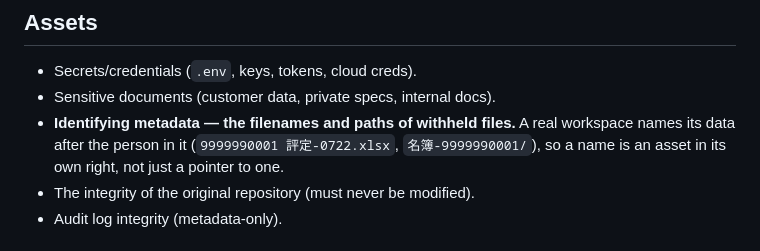
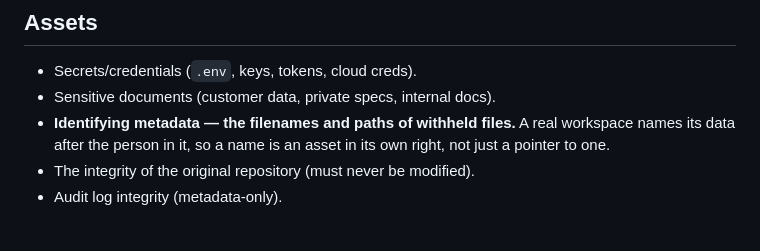
Before and after one commit to YUHI-AI-Labs/yuhi, a Markdown page: docs/THREAT_MODEL.md, the part around the change. Drawn GitHub-style.

```diff
--- a/docs/THREAT_MODEL.md
+++ b/docs/THREAT_MODEL.md
@@ -28,8 +28,7 @@ copy. It is **defense-in-depth against accidental exposure**, not a sandbox.
 - Secrets/credentials (`.env`, keys, tokens, cloud creds).
 - Sensitive documents (customer data, private specs, internal docs).
 - **Identifying metadata — the filenames and paths of withheld files.** A real workspace
-  names its data after the person in it (`9999990001 評定-0722.xlsx`, `名簿-9999990001/`),
-  so a name is an asset in its own right, not just a pointer to one.
+  names its data after the person in it, so a name is an asset in its own right, not just a pointer to one.
 - The integrity of the original repository (must never be modified).
 - Audit log integrity (metadata-only).
 
```
